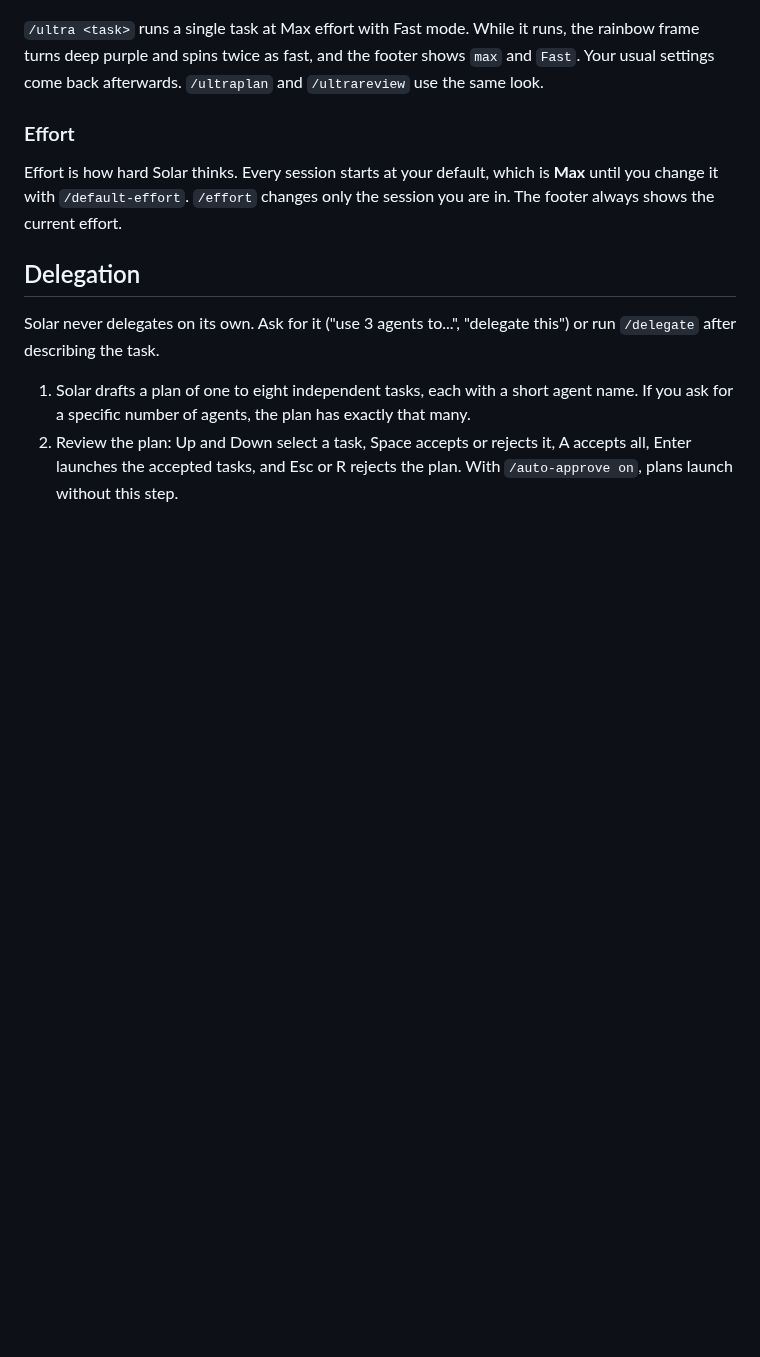
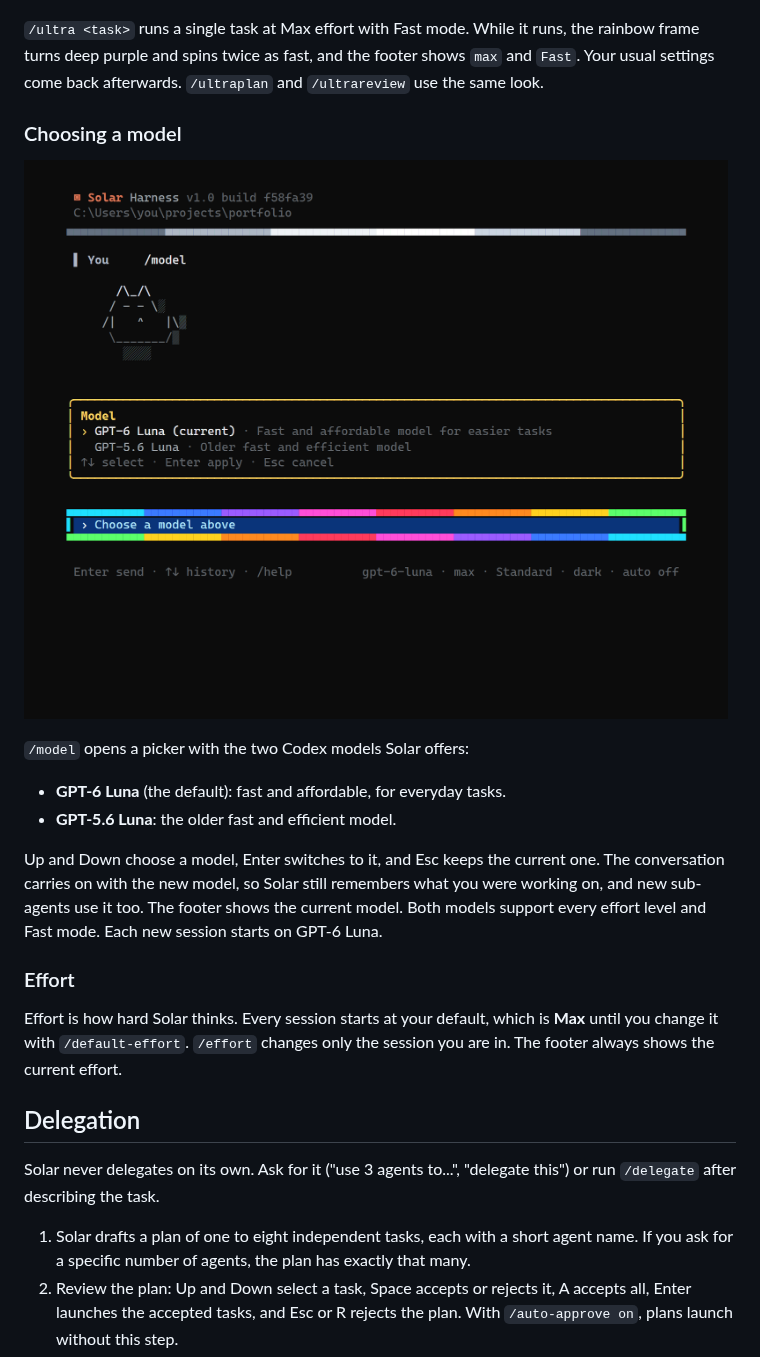
Before and after one commit to TerminalDev-1/SolarHarness, a Markdown page: README.md, the part around one of its changes. Rendered like a GitHub page; pictures changed too: docs/images/model.png (added); blank space fills up the shorter version.

```diff
--- a/README.md
+++ b/README.md
@@ -159,6 +160,21 @@ you choose **Execute**. **Keep planning** (or Esc) leaves everything as it is.
 rainbow frame turns deep purple and spins twice as fast, and the footer shows `max`
 and `Fast`. Your usual settings come back afterwards. `/ultraplan` and
 `/ultrareview` use the same look.
+
+### Choosing a model
+
+![The model picker](docs/images/model.png)
+
+`/model` opens a picker with the two Codex models Solar offers:
+
+- **GPT-6 Luna** (the default): fast and affordable, for everyday tasks.
+- **GPT-5.6 Luna**: the older fast and efficient model.
+
+Up and Down choose a model, Enter switches to it, and Esc keeps the current one.
+The conversation carries on with the new model, so Solar still remembers what you
+were working on, and new sub-agents use it too. The footer shows the current model.
+Both models support every effort level and Fast mode. Each new session starts on
+GPT-6 Luna.
 
 ### Effort
 
```
Also changed, not shown: other parts of README.md (+3 -1 lines), CLAUDE.md (+1 -1 lines), docs/images/commands.png, docs/images/ultra.png, docs/images/vision.png, docs/images/welcome.png, docs/images/working.png, 6 other files.
